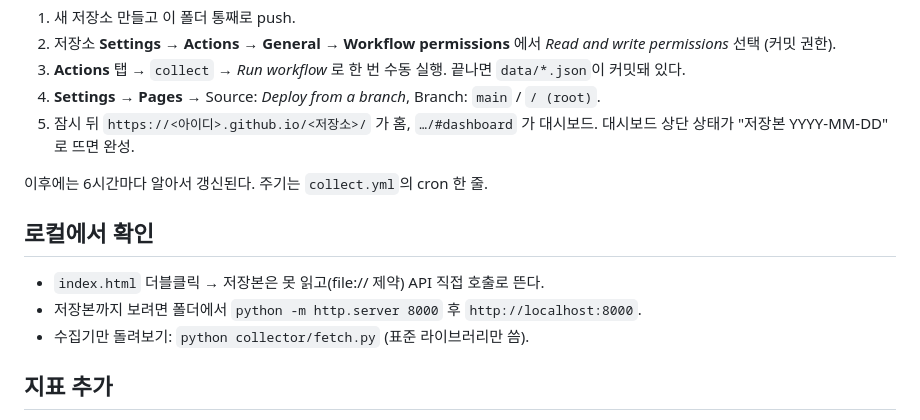
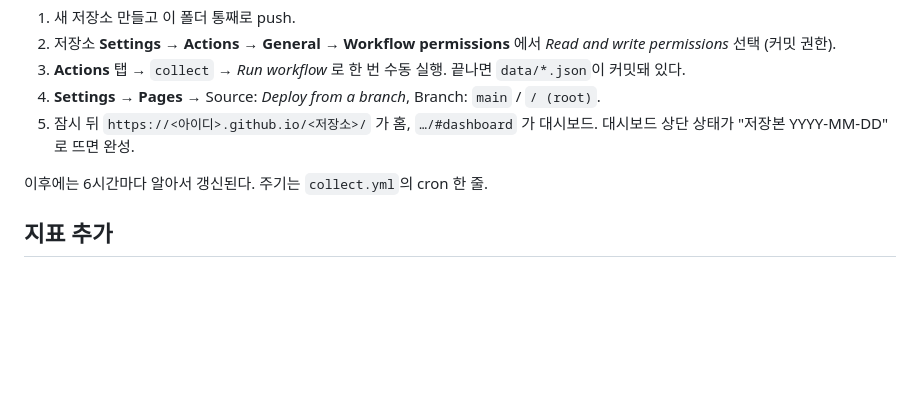
Before and after one commit to Choi-kwan-u/web_demo, a Markdown page: README.md, the part around the change. Rendered like a GitHub page; blank space fills up the shorter version.

```diff
--- a/README.md
+++ b/README.md
@@ -47,12 +47,6 @@ collector/fetch.py              수집기 (파이썬 표준 라이브러리만)
 
 이후에는 6시간마다 알아서 갱신된다. 주기는 `collect.yml`의 cron 한 줄.
 
-## 로컬에서 확인
-
-- `index.html` 더블클릭 → 저장본은 못 읽고(file:// 제약) API 직접 호출로 뜬다.
-- 저장본까지 보려면 폴더에서 `python -m http.server 8000` 후 `http://localhost:8000`.
-- 수집기만 돌려보기: `python collector/fetch.py` (표준 라이브러리만 씀).
-
 ## 지표 추가
 
 `collector/fetch.py`의 `REGISTRY`와 `index.html`의 `INDICATORS`에 같은 `id`로 항목을 넣고, 해당 그룹의 fetch 함수가 그 id를 반환하게 하면 끝. 새 API를 붙일 때는 그룹 하나(`fetch_<group>` + `LIVE.<group>`)를 추가한다.
```
